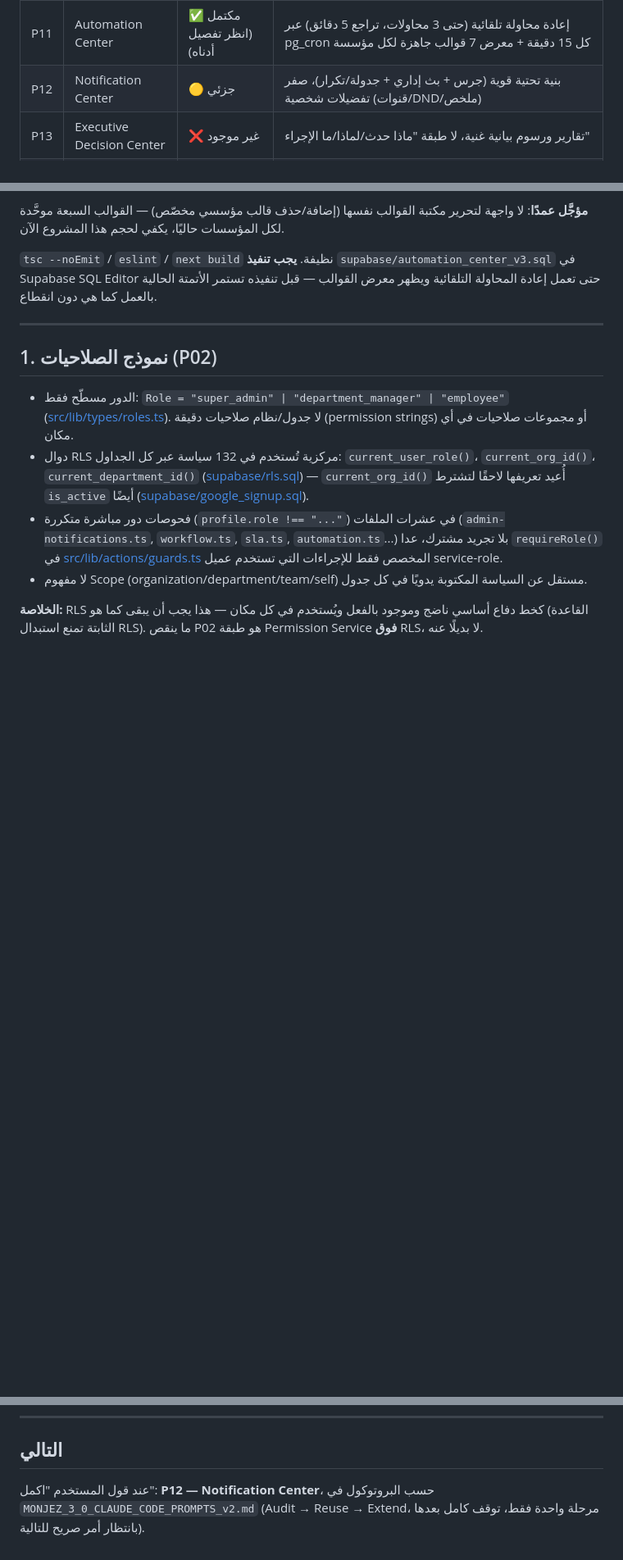
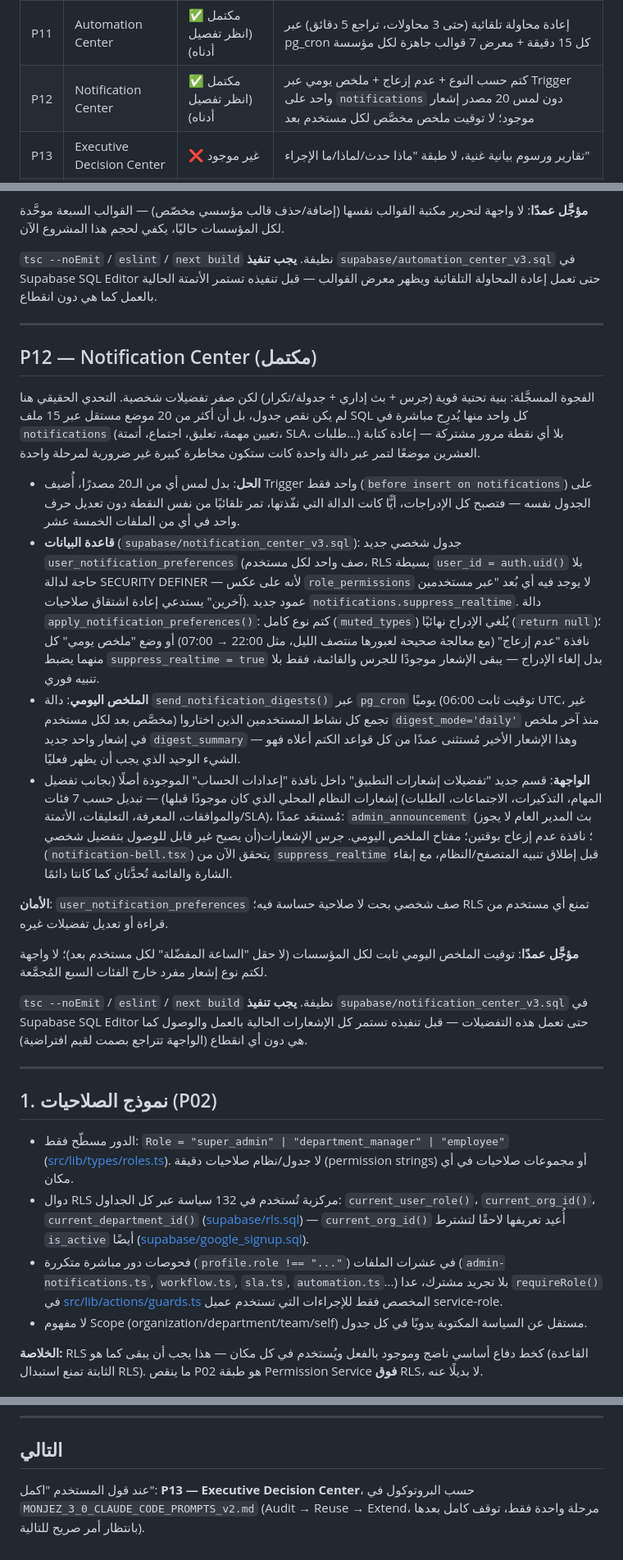
Before and after one commit to engshadi-79/taskflow-pro, a Markdown page: PROJECT(3).md, 3 parts joined by grey strips. Shown at 82% size. GitHub-like rendering; blank space fills up the shorter version.

Commit message:
Update PROJECT(3).md for P12 completion, advance next-phase pointer to P13

```diff
--- a/PROJECT(3).md
+++ b/PROJECT(3).md
@@ -28,7 +28,7 @@
 | P09 | AI Agent | ✅ مكتمل (انظر تفصيل أدناه) | 20 أداة قراءة + 3 أدوات اقتراح إجراء (`reassign_task`, `create_subtasks`, `create_task`) مع تأكيد بشري إلزامي وسجل تدقيق كامل |
 | P10 | AI Knowledge Center | ✅ مكتمل (انظر تفصيل أدناه) | بحث دلالي حقيقي (pgvector + Gemini text-embedding-004) مدمَج مع البحث النصي عبر Reciprocal Rank Fusion؛ لا Chunking للمقالات الطويلة (كل مقال تضمين واحد كامل) |
 | P11 | Automation Center | ✅ مكتمل (انظر تفصيل أدناه) | إعادة محاولة تلقائية (حتى 3 محاولات، تراجع 5 دقائق) عبر pg_cron كل 15 دقيقة + معرض 7 قوالب جاهزة لكل مؤسسة |
-| P12 | Notification Center | 🟡 جزئي | بنية تحتية قوية (جرس + بث إداري + جدولة/تكرار)، صفر تفضيلات شخصية (قنوات/DND/ملخص) |
+| P12 | Notification Center | ✅ مكتمل (انظر تفصيل أدناه) | كتم حسب النوع + عدم إزعاج + ملخص يومي عبر Trigger واحد على `notifications` دون لمس 20 مصدر إشعار موجود؛ لا توقيت ملخص مخصَّص لكل مستخدم بعد |
 | P13 | Executive Decision Center | ❌ غير موجود | تقارير ورسوم بيانية غنية، لا طبقة "ماذا حدث/لماذا/ما الإجراء" |
 | P14 | Global Search | 🟡 جزئي | Command Palette حقيقي عبر Ctrl+K موجود، يغطي مهام/موظفين/أقسام فقط |
 | P15 | Email & Scheduled Reports | ❌ غير موجود (البريد) | صفر تكامل بريد إلكتروني؛ 8 مهام cron موجودة لكن كلها داخل النظام فقط |
@@ -603,6 +603,58 @@ Chunking فعليًا فقط عند ظهور مقالات طويلة جدًا ل
 
 ---
 
+## P12 — Notification Center (مكتمل)
+
+الفجوة المسجَّلة: بنية تحتية قوية (جرس + بث إداري + جدولة/تكرار) لكن
+صفر تفضيلات شخصية. التحدي الحقيقي هنا لم يكن نقص جدول، بل أن أكثر من
+20 موضع مستقل عبر 15 ملف SQL كل واحد منها يُدرِج مباشرة في
+`notifications` (تعيين مهمة، تعليق، اجتماع، أتمتة، SLA، طلبات...) بلا
+أي نقطة مرور مشتركة — إعادة كتابة العشرين موضعًا لتمر عبر دالة واحدة
+كانت ستكون مخاطرة كبيرة غير ضرورية لمرحلة واحدة.
+
+- **الحل**: بدل لمس أي من الـ20 مصدرًا، أُضيف Trigger واحد فقط
+  (`before insert on notifications`) على الجدول نفسه — فتصبح كل
+  الإدراجات، أيًّا كانت الدالة التي نفّذتها، تمر تلقائيًا من نفس
+  النقطة دون تعديل حرف واحد في أي من الملفات الخمسة عشر.
+- **قاعدة البيانات** (`supabase/notification_center_v3.sql`): جدول
+  شخصي جديد `user_notification_preferences` (صف واحد لكل مستخدم، RLS
+  بسيطة `user_id = auth.uid()` بلا حاجة لدالة SECURITY DEFINER — لأنه
+  على عكس `role_permissions` لا يوجد فيه أي بُعد "عبر مستخدمين آخرين"
+  يستدعي إعادة اشتقاق صلاحيات). عمود جديد `notifications.suppress_realtime`.
+  دالة `apply_notification_preferences()`: كتم نوع كامل (`muted_types`)
+  يُلغي الإدراج نهائيًا (`return null`)؛ نافذة "عدم إزعاج" (مع معالجة
+  صحيحة لعبورها منتصف الليل، مثل 22:00 → 07:00) أو وضع "ملخص يومي" كل
+  منهما يضبط `suppress_realtime = true` بدل إلغاء الإدراج — يبقى
+  الإشعار موجودًا للجرس والقائمة، فقط بلا تنبيه فوري.
+- **الملخص اليومي**: دالة `send_notification_digests()` عبر `pg_cron`
+  يوميًا (توقيت ثابت 06:00 UTC، غير مخصَّص بعد لكل مستخدم) تجمع كل
+  نشاط المستخدمين الذين اختاروا `digest_mode='daily'` منذ آخر ملخص في
+  إشعار واحد جديد `digest_summary` — وهذا الإشعار الأخير مُستثنى عمدًا
+  من كل قواعد الكتم أعلاه فهو الشيء الوحيد الذي يجب أن يظهر فعليًا.
+- **الواجهة**: قسم جديد "تفضيلات إشعارات التطبيق" داخل نافذة "إعدادات
+  الحساب" الموجودة أصلًا (بجانب تفضيل إشعارات النظام المحلي الذي كان
+  موجودًا قبلها) — تبديل حسب 7 فئات (المهام، التذكيرات، الاجتماعات،
+  الطلبات والموافقات، المعرفة، التعليقات، الأتمتة/SLA)، مُستبعَد عمدًا:
+  `admin_announcement` (بث المدير العام لا يجوز أن يصبح غير قابل
+  للوصول بتفضيل شخصي)؛ نافذة عدم إزعاج بوقتين؛ مفتاح الملخص اليومي.
+  جرس الإشعارات (`notification-bell.tsx`) يتحقق الآن من
+  `suppress_realtime` قبل إطلاق تنبيه المتصفح/النظام، مع إبقاء الشارة
+  والقائمة تُحدَّثان كما كانتا دائمًا.
+
+**الأمان**: `user_notification_preferences` صف شخصي بحت لا صلاحية
+حساسة فيه؛ RLS تمنع أي مستخدم من قراءة أو تعديل تفضيلات غيره.
+
+**مؤجَّل عمدًا**: توقيت الملخص اليومي ثابت لكل المؤسسات (لا حقل
+"الساعة المفضّلة" لكل مستخدم بعد)؛ لا واجهة لكتم نوع إشعار مفرد خارج
+الفئات السبع المُجمَّعة.
+
+`tsc --noEmit` / `eslint` / `next build` نظيفة. **يجب تنفيذ**
+`supabase/notification_center_v3.sql` في Supabase SQL Editor حتى تعمل
+هذه التفضيلات — قبل تنفيذه تستمر كل الإشعارات الحالية بالعمل والوصول
+كما هي دون أي انقطاع (الواجهة تتراجع بصمت لقيم افتراضية).
+
+---
+
 ## 1. نموذج الصلاحيات (P02)
 
 - الدور مسطّح فقط: `Role = "super_admin" | "department_manager" | "employee"`
@@ -875,6 +927,6 @@ Chunking فعليًا فقط عند ظهور مقالات طويلة جدًا ل
 
 ## التالي
 
-عند قول المستخدم "اكمل": **P12 — Notification Center**، حسب البروتوكول
-في `MONJEZ_3_0_CLAUDE_CODE_PROMPTS_v2.md` (Audit → Reuse → Extend، مرحلة
-واحدة فقط، توقف كامل بعدها بانتظار أمر صريح للتالية).
+عند قول المستخدم "اكمل": **P13 — Executive Decision Center**، حسب
+البروتوكول في `MONJEZ_3_0_CLAUDE_CODE_PROMPTS_v2.md` (Audit → Reuse →
+Extend، مرحلة واحدة فقط، توقف كامل بعدها بانتظار أمر صريح للتالية).
```
